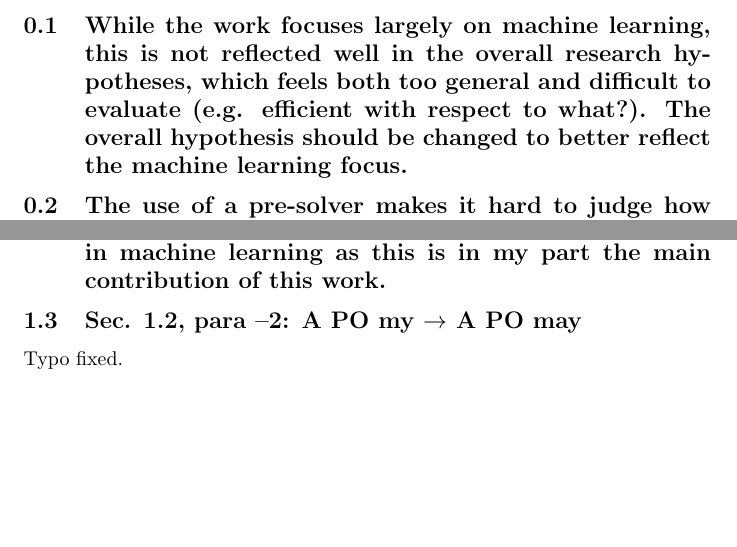
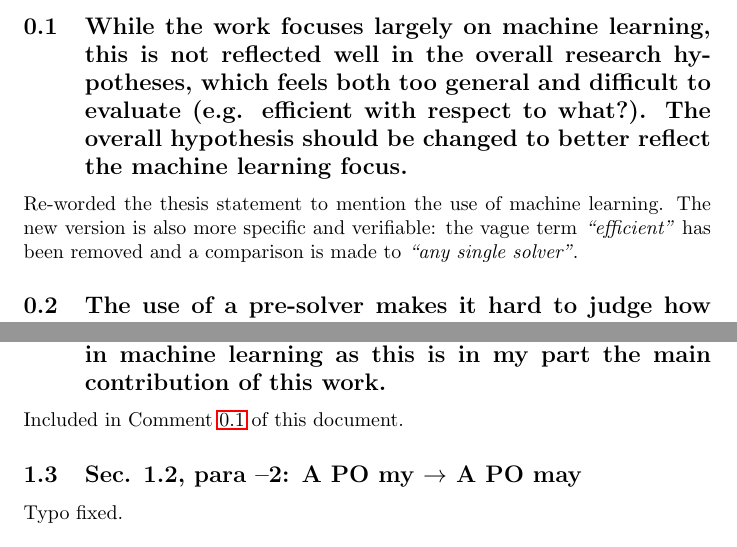
Before and after one commit to stubbedtoe/AHealyThesis, a LaTeX document (Corrections/corrections.tex): two parts of pages 1 and 2 of 11, joined at a grey line, cut so that both start at the same text, the shorter picture padded with empty space. Compiled offline with pdfLaTeX.

Commit message:
correction 0.1, 1.2

```diff
--- a/Corrections/corrections.tex
+++ b/Corrections/corrections.tex
@@ -16,6 +16,11 @@
 
 \subsection{While the work focuses largely on machine learning, this is not reflected well in the overall research hypotheses, which feels both too general and difficult to evaluate (e.g. efficient with respect to what?). The overall hypothesis should be changed to better reflect the machine learning focus.}
 
+\label{thesis-statement}
+
+Re-worded the thesis statement to mention the use of machine learning.
+The new version is also more specific and verifiable: the vague term \emph{``efficient"} has been removed and a comparison is made to \emph{``any single solver"}.
+
 \subsection{The use of a pre-solver makes it hard to judge how much contribution the actual machine learning makes. A discussion on the impact of the pre-solver should be provided.}
 
 \subsection{Further commentary on the selection and extraction of features is needed. Motivation for the approach taken should be clearly outlined and justified. Examples of alternative features that could have been used should be provided and the reasons for exclusion should be described.}
@@ -31,6 +36,8 @@ Fixed throughout.
 Rephrased sentence beginning \emph{``Using a specific driver file,..."} into four shorter sentences.
 
 \subsection{Sec. 1.2, I am not convinced by the hypothesis, as it is hard to measure. Can you say beyond a single prover or random prover maybe? I would also bring in machine learning as this is in my part the main contribution of this work.}
+
+Included in Comment \ref{thesis-statement} of this document.
 
 \subsection{Sec. 1.2, para –2: A PO my $\rightarrow$ A PO may}
 
```
Also changed, not shown: Chapters/Chapter1.tex (+4 -1 lines), Corrections/corrections.pdf.
